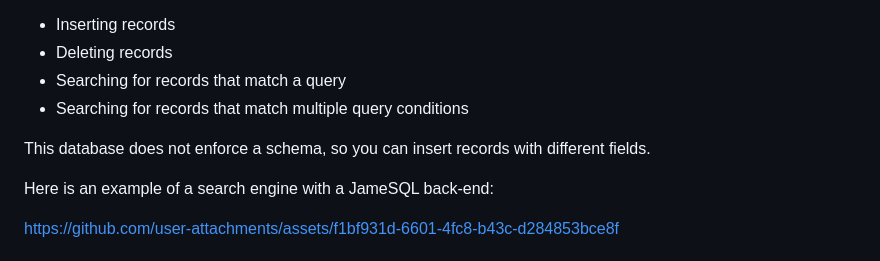
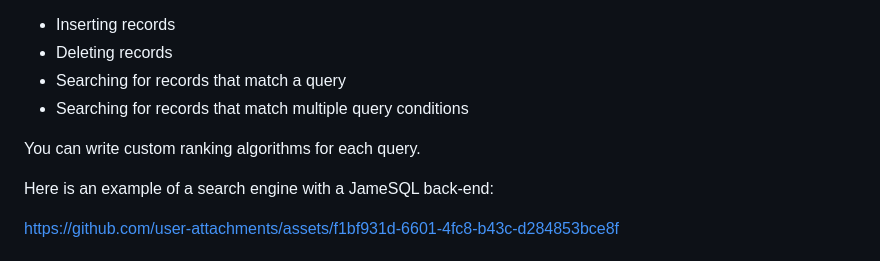
Before and after one commit to capjamesg/jamesql, a Markdown page: README.md, the part around the change. GitHub-like rendering.

```diff
--- a/README.md
+++ b/README.md
@@ -17,7 +17,7 @@ This project has support for:
 - Searching for records that match a query
 - Searching for records that match multiple query conditions
 
-This database does not enforce a schema, so you can insert records with different fields.
+You can write custom ranking algorithms for each query.
 
 Here is an example of a search engine with a JameSQL back-end:
 
```
